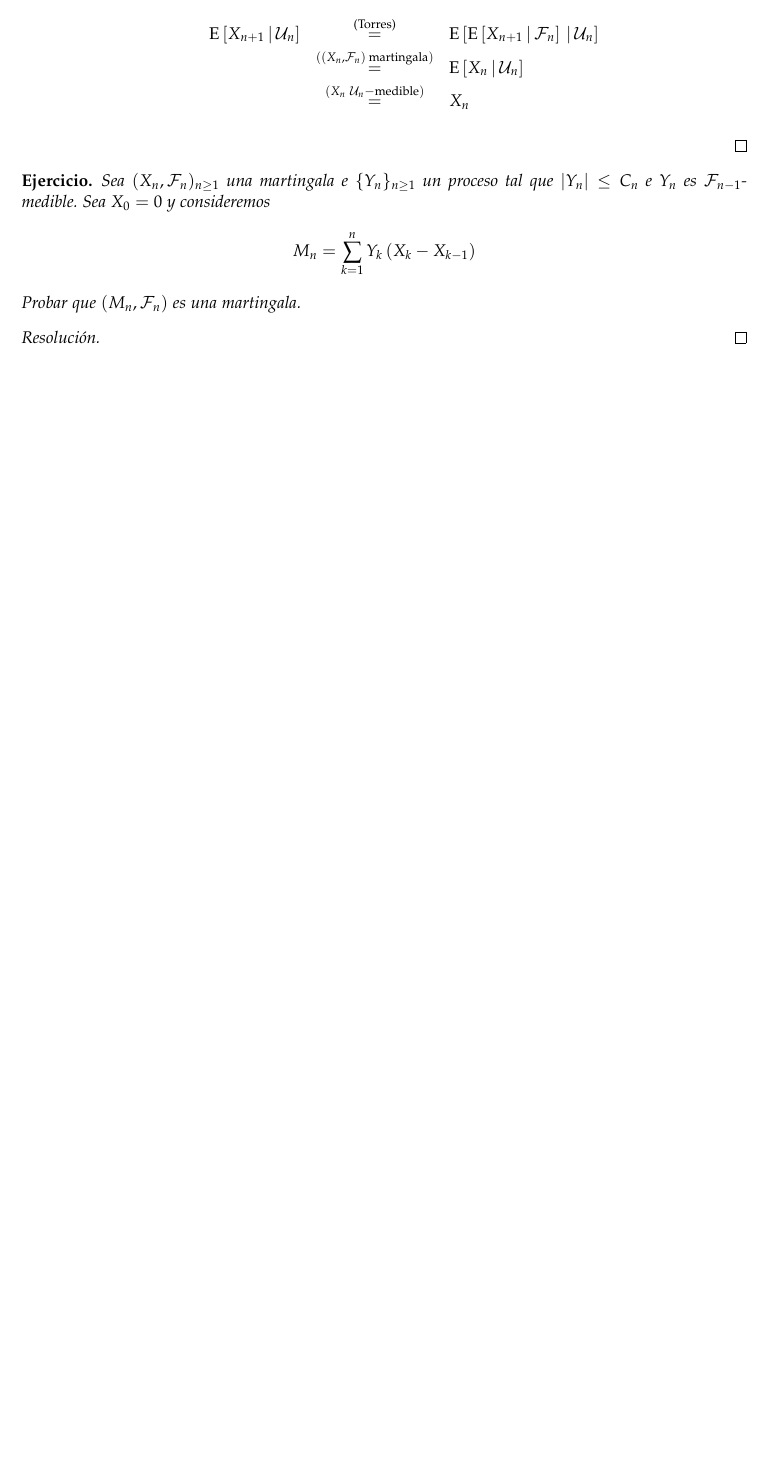
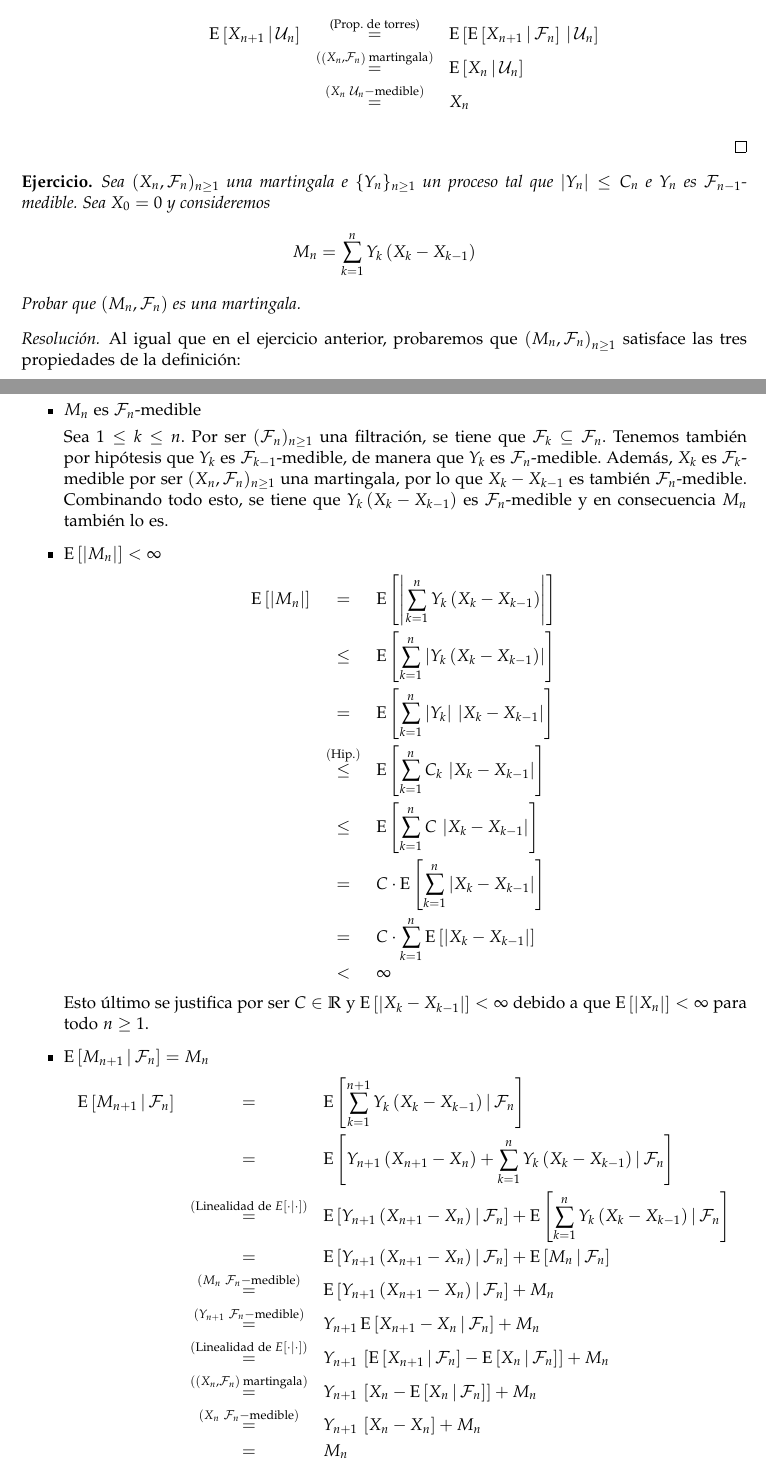
Before and after one commit to lukius/mb, a LaTeX document (lista2/ejs_l2.tex): part of page 1 of 2 before the commit and two parts of pages 1 and 2 of 3 after it, the two joined at a grey line, cut at the place of the change, the shorter picture padded with empty space. The pictures show the PDF file lista2/ejs_l2.pdf that the author committed with the source.

Commit message:
Otro ejercicio.

```diff
--- a/lista2/ejs_l2.tex
+++ b/lista2/ejs_l2.tex
@@ -72,7 +72,7 @@ para ser una martingala.
     menor $\sigma$-álgebra para la que $X_1,\dots,X_n$ son medibles, de manera que
     $\Sig{U}_n \subseteq \Sig{F}_n$, que es lo que se pretendía observar. Luego,
     \begin{eqnarray*}
-        \ExpC{X_{n+1}}{\Sig{U}_n} &\overset{\tiny{\textrm{(Torres)}}}{=}&
+        \ExpC{X_{n+1}}{\Sig{U}_n} &\overset{\tiny{\textrm{(Prop. de torres)}}}{=}&
             \ExpC{ \ExpC{X_{n+1}}{\Sig{F}_n} }{\Sig{U}_n} \\
         &\overset{\tiny{(\Mart{X}{F}~\textrm{martingala})}}{=}&
             \ExpC{X_n}{\Sig{U}_n} \\
@@ -93,6 +93,54 @@ para ser una martingala.
 \end{ej}
 
 \begin{proof}[Resoluci\'on]
+Al igual que en el ejercicio anterior, probaremos que $\Mart{M}{F}_{n \geq 1}$~satisface las tres
+propiedades de la definición:
+\begin{itemize}
+    \item $M_n$ es $\Sig{F}_n$-medible
+
+    Sea $1 \leq k \leq n$. Por ser $(\Sig{F}_n)_{n \geq 1}$ una filtración, se tiene que
+    $\Sig{F}_k \subseteq \Sig{F}_n$. Tenemos también por hipótesis que $Y_k$ es
+    $\Sig{F}_{k-1}$-medible, de manera que $Y_k$ es $\Sig{F}_n$-medible. Además, $X_k$ es
+    $\Sig{F}_k$-medible por ser $(X_n, \Sig{F}_n)_{n \geq 1}$ una martingala, por lo que
+    $X_k - X_{k-1}$ es también $\Sig{F}_n$-medible. Combinando todo esto, se tiene que
+    $Y_k \, (X_k - X_{k-1})$ es $\Sig{F}_n$-medible y en consecuencia $M_n$ también lo es.
+
+    \item $\Exp{\abs{M_n}} < \infty$
+    \begin{eqnarray*}
+        \Exp{\abs{M_n}} &=& \Exp{\abs{\sum_{k = 1}^{n}{Y_k \, (X_k − X_{k−1})}}} \\
+            &\leq& \Exp{ \sum_{k = 1}^{n}{\abs{Y_k \, (X_k − X_{k−1})}}} \\
+            &=& \Exp{ \sum_{k = 1}^{n}{\abs{Y_k} \, \abs{X_k − X_{k−1}}}} \\
+            &\overset{\tiny{(\textrm{Hip.})}}{\leq}&
+                \Exp{ \sum_{k = 1}^{n}{C_k \, \abs{X_k − X_{k−1}}}} \\
+            &\leq& \Exp{ \sum_{k = 1}^{n}{C \, \abs{X_k − X_{k−1}}}} \\
+            &=& C \cdot \Exp{ \sum_{k = 1}^{n}{\abs{X_k − X_{k−1}}}} \\
+            &=& C \cdot \sum_{k = 1}^{n}{\Exp{\abs{X_k − X_{k−1}}}} \\
+            &<& \infty
+    \end{eqnarray*}
+    Esto último se justifica por ser $C \in \mathbb{R}$ y
+    $\Exp{\abs{X_k - X_{k-1}}} < \infty$ debido a que
+    $\Exp{\abs{X_n}} < \infty$ para todo $n \geq 1$.
+
+    \item $\ExpC{M_{n+1}}{\Sig{F}_n} = M_n$
+    \begin{eqnarray*}
+        \ExpC{M_{n+1}}{\Sig{F}_n} &=& \ExpC{\sum_{k = 1}^{n+1}{Y_k \, (X_k − X_{k−1})}}{\Sig{F}_n} \\
+            &=& \ExpC{Y_{n+1} \, (X_{n+1} - X_n) + \sum_{k = 1}^{n}{Y_k \, (X_k − X_{k−1})}}{\Sig{F}_n} \\
+            &\overset{\tiny{(\textrm{Linealidad de } E[\cdot|\cdot])}}{=}&
+                \ExpC{Y_{n+1} \, (X_{n+1} - X_n)}{\Sig{F}_n} + \ExpC{\sum_{k = 1}^{n}{Y_k \, (X_k − X_{k−1})}}{\Sig{F}_n} \\
+            &=& \ExpC{Y_{n+1} \, (X_{n+1} - X_n)}{\Sig{F}_n} + \ExpC{M_n}{\Sig{F}_n} \\
+            &\overset{\tiny{(M_n \,\, \Sig{F}_n-\textrm{medible}})}{=}&
+                \ExpC{Y_{n+1} \, (X_{n+1} - X_n)}{\Sig{F}_n} + M_n \\
+            &\overset{\tiny{(Y_{n+1} \,\, \Sig{F}_n-\textrm{medible}})}{=}&
+                Y_{n+1} \, \ExpC{X_{n+1} - X_n}{\Sig{F}_n} + M_n \\
+            &\overset{\tiny{(\textrm{Linealidad de } E[\cdot|\cdot])}}{=}&
+                Y_{n+1} \, \left[\ExpC{X_{n+1}}{\Sig{F}_n} - \ExpC{X_n}{\Sig{F}_n} \right] + M_n \\
+            &\overset{\tiny{(\Mart{X}{F}~\textrm{martingala})}}{=}&
+                Y_{n+1} \, \left[X_n - \ExpC{X_n}{\Sig{F}_n} \right] + M_n \\
+            &\overset{\tiny{(X_n \,\, \Sig{F}_n-\textrm{medible}})}{=}&
+                Y_{n+1} \, \left[X_n - X_n \right] + M_n \\
+            &=& M_n
+    \end{eqnarray*}
+\end{itemize}
 
 \end{proof}
 
```
Also changed, not shown: lista2/ejs_l2.pdf.
